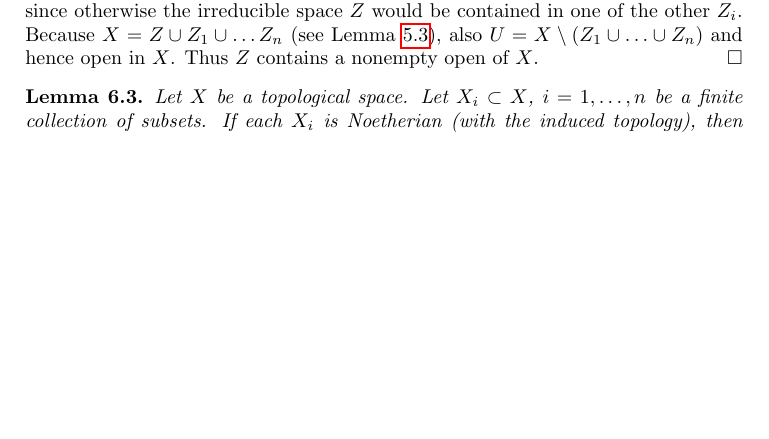
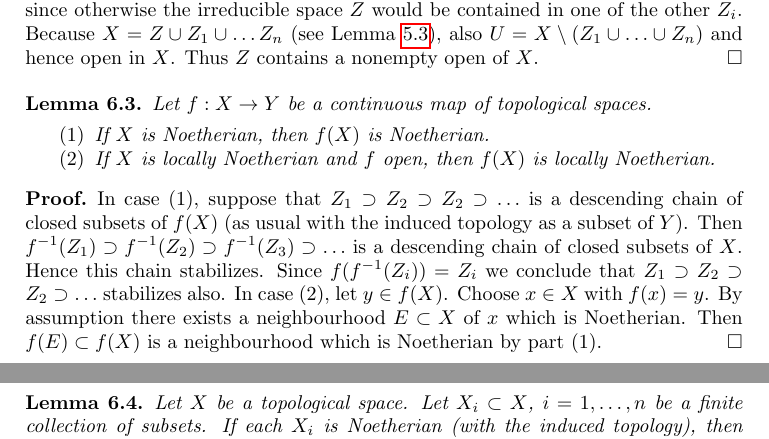
Before and after one commit to stacks/stacks-project, a LaTeX paper (topology.tex): part of page 5 of 20 before the commit and two parts of pages 5 and 6 of 20 after it, the two joined at a grey line, cut so that both start at the same text, the shorter picture padded with empty space. Compiled offline with pdfLaTeX.

Commit message:
Image of a Noetherian topological space is Noetherian
	Also: a quasi-compact locally Noetherian space is Noetherian.

```diff
--- a/topology.tex
+++ b/topology.tex
@@ -448,6 +448,30 @@ open of $X$.
 \end{proof}
 
 \begin{lemma}
+\label{lemma-image-Noetherian}
+Let $f : X \to Y$ be a continuous map of topological spaces.
+\begin{enumerate}
+\item If $X$ is Noetherian, then $f(X)$ is Noetherian.
+\item If $X$ is locally Noetherian and $f$ open, then $f(X)$ is
+locally Noetherian.
+\end{enumerate}
+\end{lemma}
+
+\begin{proof}
+In case (1), suppose that $Z_1 \supset Z_2 \supset Z_2 \supset \ldots$
+is a descending chain of closed subsets of $f(X)$ (as usual with the induced
+topology as a subset of $Y$). Then
+$f^{-1}(Z_1) \supset f^{-1}(Z_2) \supset f^{-1}(Z_3) \supset \ldots$ is
+a descending chain of closed subsets of $X$. Hence this chain stabilizes.
+Since $f(f^{-1}(Z_i)) = Z_i$ we conclude that
+$Z_1 \supset Z_2 \supset Z_2 \supset \ldots$
+stabilizes also. In case (2), let $y \in f(X)$. Choose $x \in X$ with
+$f(x) = y$. By assumption there exists a neighbourhood $E \subset X$ of
+$x$ which is Noetherian. Then $f(E) \subset f(X)$ is a neighbourhood
+which is Noetherian by part (1).
+\end{proof}
+
+\begin{lemma}
 \label{lemma-finite-union-Noetherian}
 Let $X$ be a topological space.
 Let $X_i \subset X$, $i = 1, \ldots, n$ be a finite collection of subsets.
```
Also changed, not shown: topology.tex (11 more changed lines).
